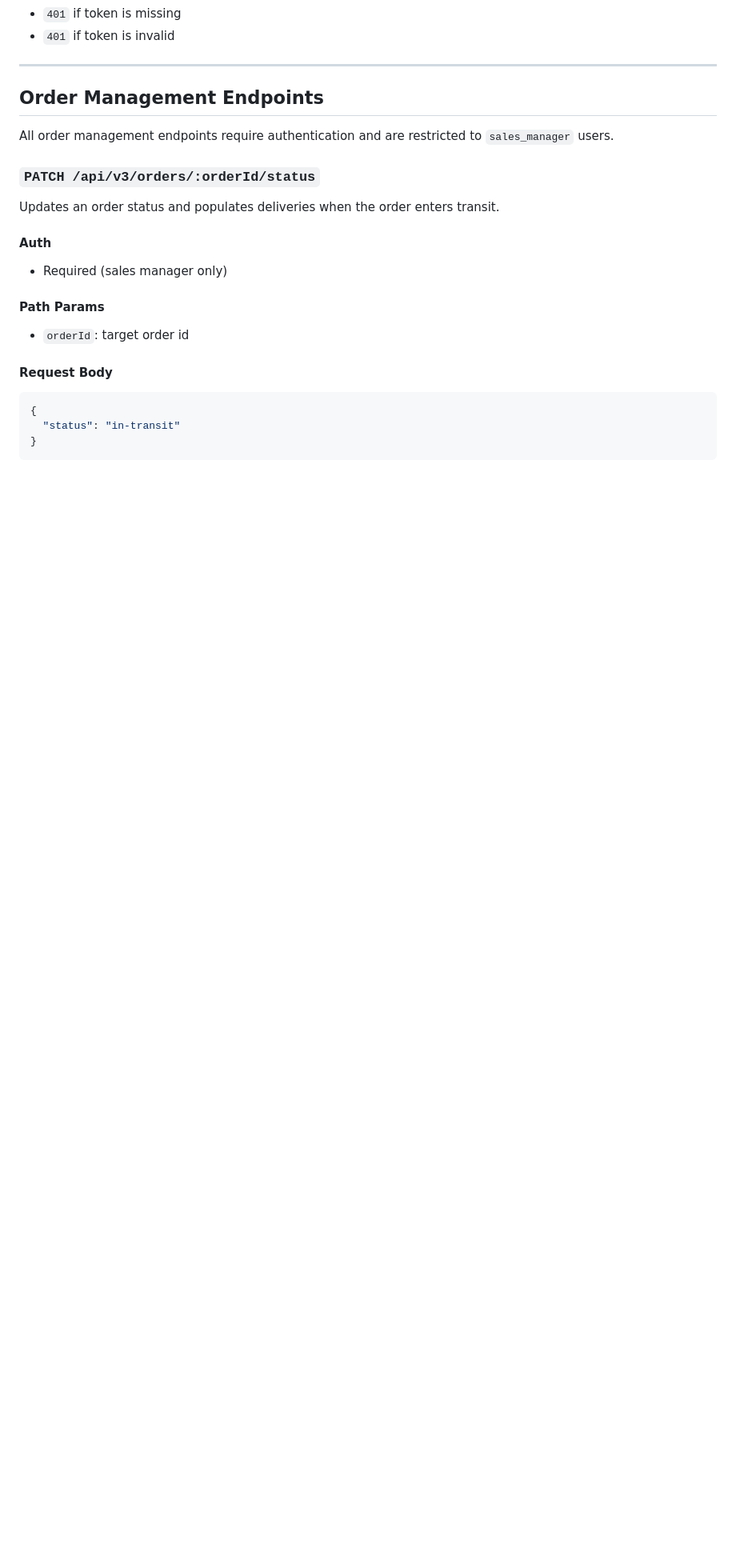
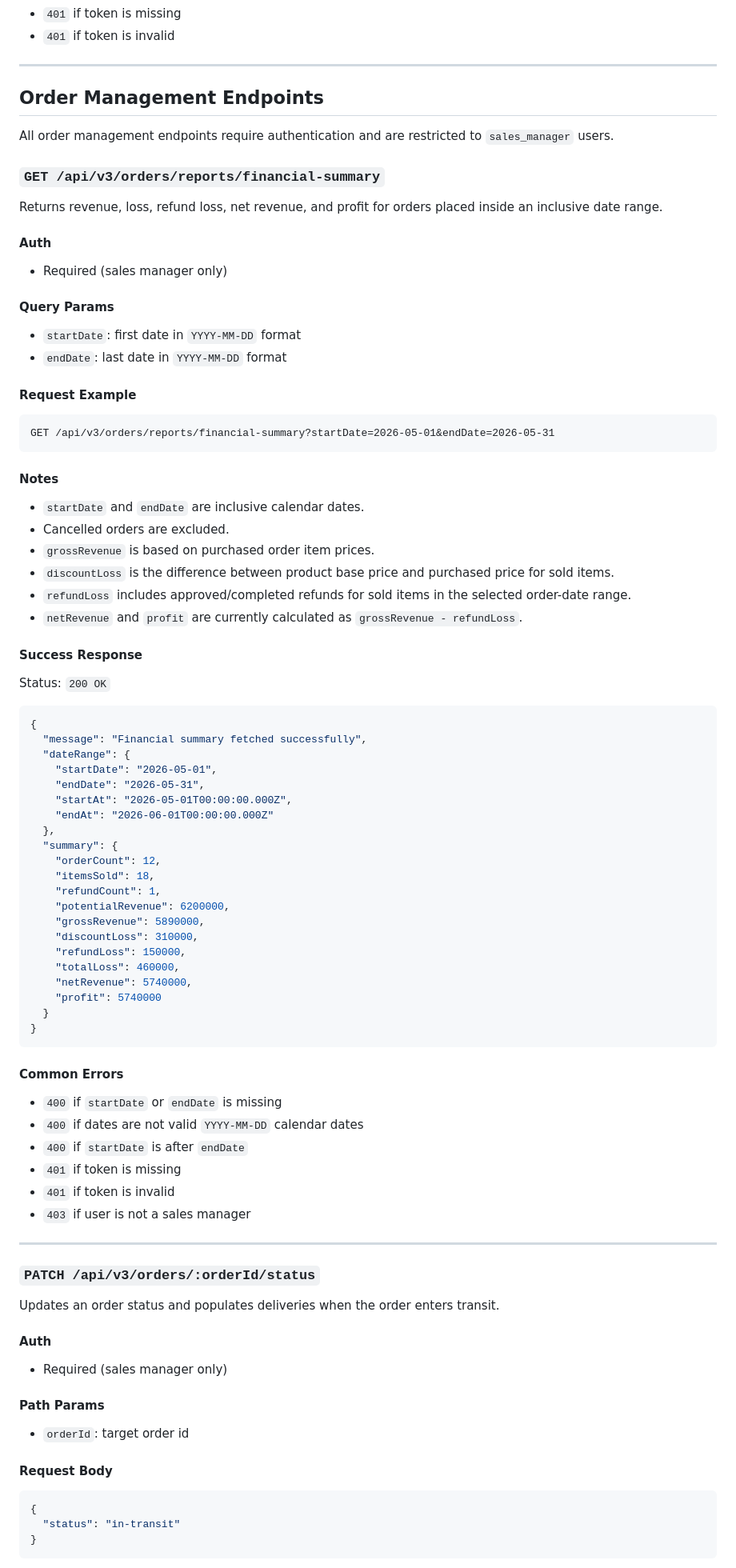
Before and after one commit to ICHORd12/Caravan_Palace, a Markdown page: API_ENDPOINTS.md, the part around one of its changes. Shown at 80% size. Drawn GitHub-style; blank space fills up the shorter version.

````diff
--- a/API_ENDPOINTS.md
+++ b/API_ENDPOINTS.md
@@ -1899,6 +1961,73 @@ Status: `200 OK`
 
 All order management endpoints require authentication and are restricted to `sales_manager` users.
 
+### `GET /api/v3/orders/reports/financial-summary`
+
+Returns revenue, loss, refund loss, net revenue, and profit for orders placed inside an inclusive date range.
+
+#### Auth
+
+- Required (sales manager only)
+
+#### Query Params
+
+- `startDate`: first date in `YYYY-MM-DD` format
+- `endDate`: last date in `YYYY-MM-DD` format
+
+#### Request Example
+
+```http
+GET /api/v3/orders/reports/financial-summary?startDate=2026-05-01&endDate=2026-05-31
+```
+
+#### Notes
+
+- `startDate` and `endDate` are inclusive calendar dates.
+- Cancelled orders are excluded.
+- `grossRevenue` is based on purchased order item prices.
+- `discountLoss` is the difference between product base price and purchased price for sold items.
+- `refundLoss` includes approved/completed refunds for sold items in the selected order-date range.
+- `netRevenue` and `profit` are currently calculated as `grossRevenue - refundLoss`.
+
+#### Success Response
+
+Status: `200 OK`
+
+```json
+{
+  "message": "Financial summary fetched successfully",
+  "dateRange": {
+    "startDate": "2026-05-01",
+    "endDate": "2026-05-31",
+    "startAt": "2026-05-01T00:00:00.000Z",
+    "endAt": "2026-06-01T00:00:00.000Z"
+  },
+  "summary": {
+    "orderCount": 12,
+    "itemsSold": 18,
+    "refundCount": 1,
+    "potentialRevenue": 6200000,
+    "grossRevenue": 5890000,
+    "discountLoss": 310000,
+    "refundLoss": 150000,
+    "totalLoss": 460000,
+    "netRevenue": 5740000,
+    "profit": 5740000
+  }
+}
+```
+
+#### Common Errors
+
+- `400` if `startDate` or `endDate` is missing
+- `400` if dates are not valid `YYYY-MM-DD` calendar dates
+- `400` if `startDate` is after `endDate`
+- `401` if token is missing
+- `401` if token is invalid
+- `403` if user is not a sales manager
+
+---
+
 ### `PATCH /api/v3/orders/:orderId/status`
 
 Updates an order status and populates deliveries when the order enters transit.
````
Also changed, not shown: other parts of API_ENDPOINTS.md (+117 -3 lines).
